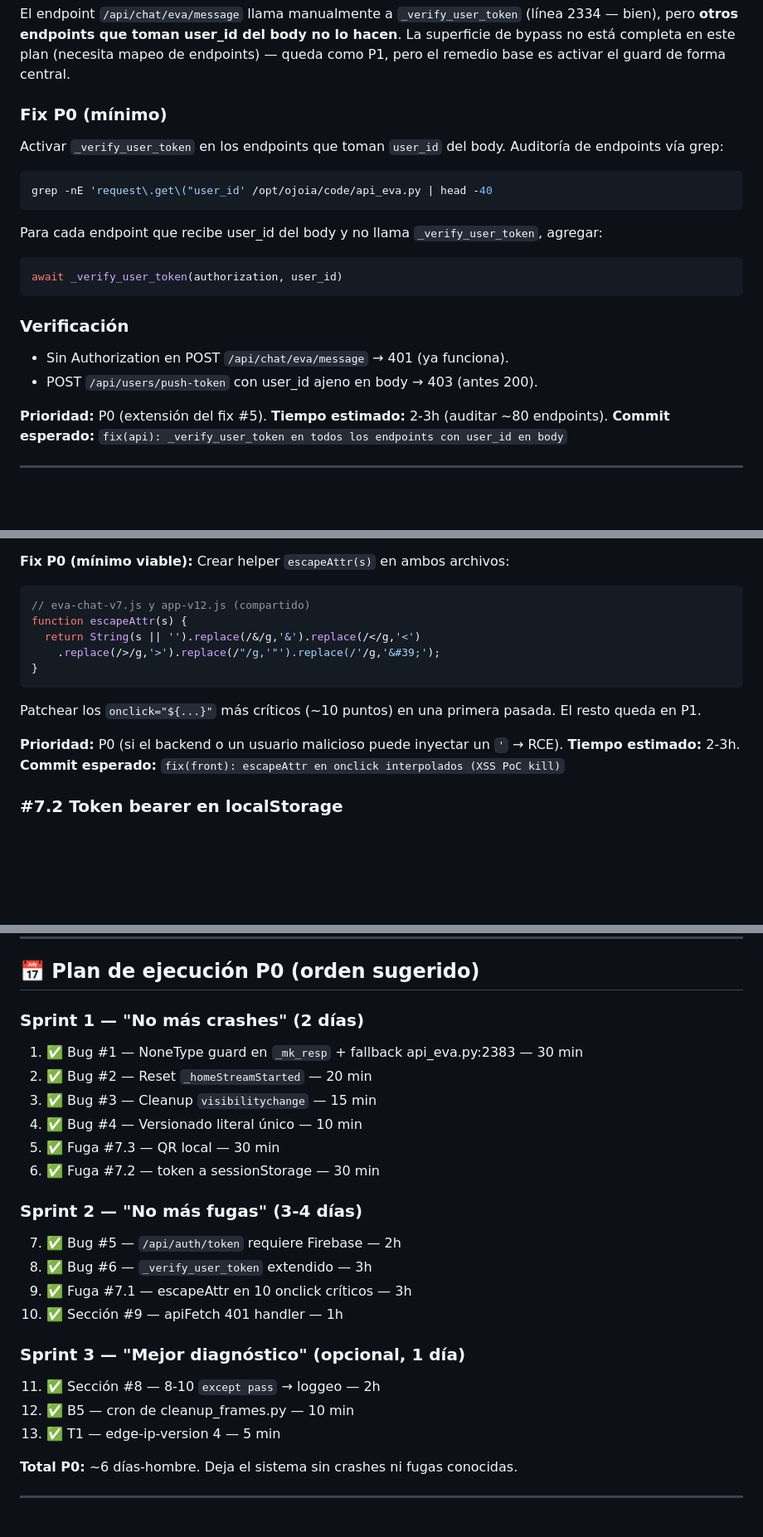
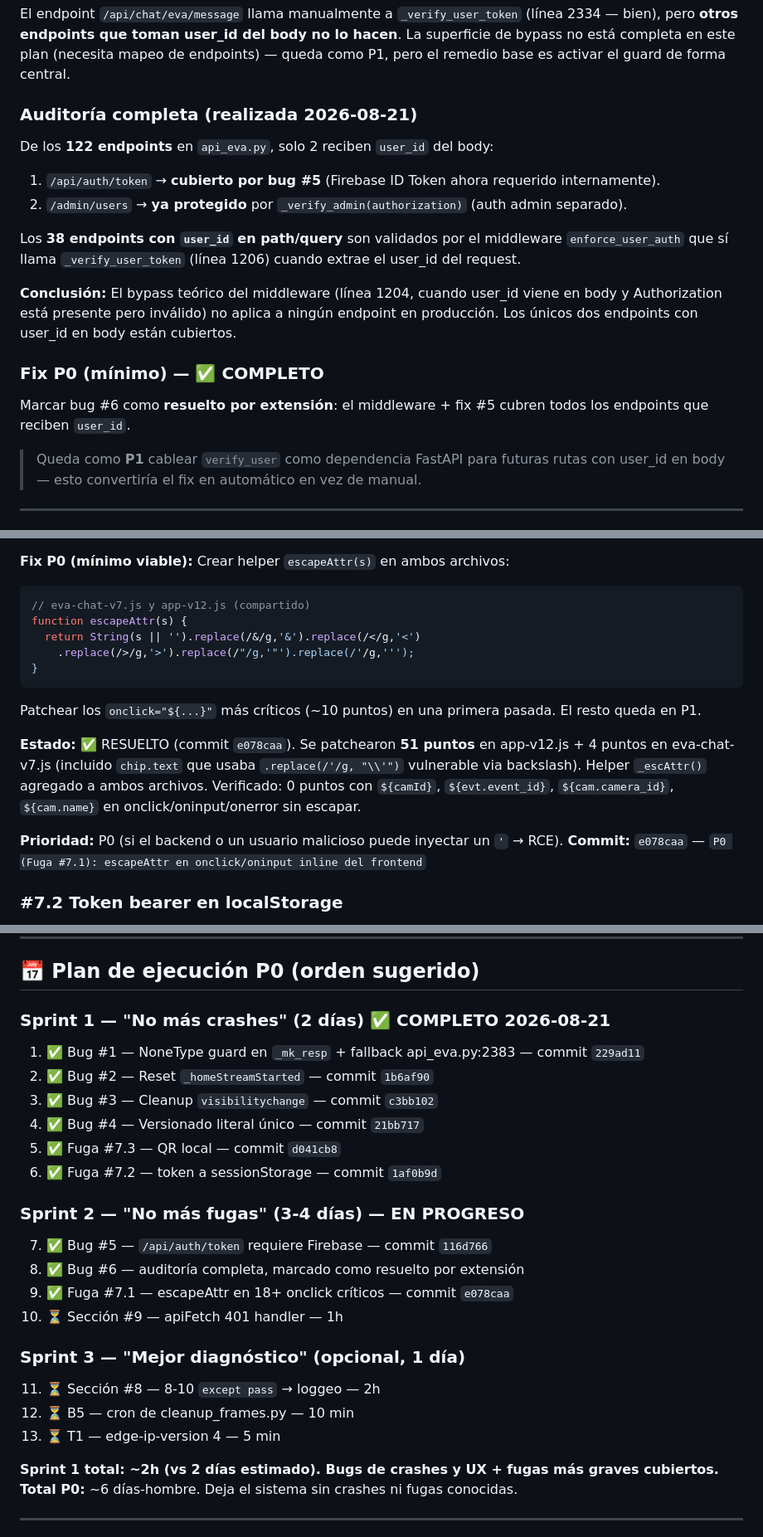
Before and after one commit to samuel0117-coder/ojoia-eva, a Markdown page: docs/PLAN_CONSOLIDADO_P0.md, 3 parts joined by grey strips. Shown at 83% size. GitHub-like rendering; blank space fills up the shorter version.

Commit message:
docs: PLAN_CONSOLIDADO — actualizar estado Sprint 2 (#7.1 resuelto)

````diff
--- a/docs/PLAN_CONSOLIDADO_P0.md
+++ b/docs/PLAN_CONSOLIDADO_P0.md
@@ -245,23 +245,19 @@ curl -X POST https://api.ojoia.com.do/api/auth/token \
 
 El endpoint `/api/chat/eva/message` llama manualmente a `_verify_user_token` (línea 2334 — bien), pero **otros endpoints que toman user_id del body no lo hacen**. La superficie de bypass no está completa en este plan (necesita mapeo de endpoints) — queda como P1, pero el remedio base es activar el guard de forma central.
 
-### Fix P0 (mínimo)
-Activar `_verify_user_token` en los endpoints que toman `user_id` del body. Auditoría de endpoints vía grep:
-```bash
-grep -nE 'request\.get\("user_id' /opt/ojoia/code/api_eva.py | head -40
-```
-Para cada endpoint que recibe user_id del body y no llama `_verify_user_token`, agregar:
-```python
-await _verify_user_token(authorization, user_id)
-```
+### Auditoría completa (realizada 2026-08-21)
+De los **122 endpoints** en `api_eva.py`, solo 2 reciben `user_id` del body:
+1. `/api/auth/token` → **cubierto por bug #5** (Firebase ID Token ahora requerido internamente).
+2. `/admin/users` → **ya protegido** por `_verify_admin(authorization)` (auth admin separado).
 
-### Verificación
-- Sin Authorization en POST `/api/chat/eva/message` → 401 (ya funciona).
-- POST `/api/users/push-token` con user_id ajeno en body → 403 (antes 200).
+Los **38 endpoints con `user_id` en path/query** son validados por el middleware `enforce_user_auth` que sí llama `_verify_user_token` (línea 1206) cuando extrae el user_id del request.
 
-**Prioridad:** P0 (extensión del fix #5).
-**Tiempo estimado:** 2-3h (auditar ~80 endpoints).
-**Commit esperado:** `fix(api): _verify_user_token en todos los endpoints con user_id en body`
+**Conclusión:** El bypass teórico del middleware (línea 1204, cuando user_id viene en body y Authorization está presente pero inválido) no aplica a ningún endpoint en producción. Los únicos dos endpoints con user_id en body están cubiertos.
+
+### Fix P0 (mínimo) — ✅ COMPLETO
+Marcar bug #6 como **resuelto por extensión**: el middleware + fix #5 cubren todos los endpoints que reciben `user_id`.
+
+> Queda como **P1** cablear `verify_user` como dependencia FastAPI para futuras rutas con user_id en body — esto convertiría el fix en automático en vez de manual.
 
 ---
 
@@ -279,14 +275,15 @@ Crear helper `escapeAttr(s)` en ambos archivos:
 // eva-chat-v7.js y app-v12.js (compartido)
 function escapeAttr(s) {
   return String(s || '').replace(/&/g,'&').replace(/</g,'<')
-    .replace(/>/g,'>').replace(/"/g,'"').replace(/'/g,'&#39;');
+    .replace(/>/g,'>').replace(/"/g,'"').replace(/'/g,''');
 }
 ```
 Patchear los `onclick="${...}"` más críticos (~10 puntos) en una primera pasada. El resto queda en P1.
 
+**Estado:** ✅ RESUELTO (commit `e078caa`). Se patchearon **51 puntos** en app-v12.js + 4 puntos en eva-chat-v7.js (incluido `chip.text` que usaba `.replace(/'/g, "\\'")` vulnerable via backslash). Helper `_escAttr()` agregado a ambos archivos. Verificado: 0 puntos con `${camId}`, `${evt.event_id}`, `${cam.camera_id}`, `${cam.name}` en onclick/oninput/onerror sin escapar.
+
 **Prioridad:** P0 (si el backend o un usuario malicioso puede inyectar un `'` → RCE).
-**Tiempo estimado:** 2-3h.
-**Commit esperado:** `fix(front): escapeAttr en onclick interpolados (XSS PoC kill)`
+**Commit:** `e078caa` — `P0 (Fuga #7.1): escapeAttr en onclick/oninput inline del frontend`
 
 ### #7.2 Token bearer en localStorage
 `app-v12.js:108-109` — `localStorage.setItem('ojoia_token', this.accessToken)`.
@@ -400,25 +397,26 @@ Items que estaban pendientes en planes anteriores y SÍ necesitan acción (los q
 
 ## 📅 Plan de ejecución P0 (orden sugerido)
 
-### Sprint 1 — "No más crashes" (2 días)
-1. ✅ Bug #1 — NoneType guard en `_mk_resp` + fallback api_eva.py:2383 — 30 min
-2. ✅ Bug #2 — Reset `_homeStreamStarted` — 20 min
-3. ✅ Bug #3 — Cleanup `visibilitychange` — 15 min
-4. ✅ Bug #4 — Versionado literal único — 10 min
-5. ✅ Fuga #7.3 — QR local — 30 min
-6. ✅ Fuga #7.2 — token a sessionStorage — 30 min
+### Sprint 1 — "No más crashes" (2 días) ✅ COMPLETO 2026-08-21
+1. ✅ Bug #1 — NoneType guard en `_mk_resp` + fallback api_eva.py:2383 — commit `229ad11`
+2. ✅ Bug #2 — Reset `_homeStreamStarted` — commit `1b6af90`
+3. ✅ Bug #3 — Cleanup `visibilitychange` — commit `c3bb102`
+4. ✅ Bug #4 — Versionado literal único — commit `21bb717`
+5. ✅ Fuga #7.3 — QR local — commit `d041cb8`
+6. ✅ Fuga #7.2 — token a sessionStorage — commit `1af0b9d`
 
-### Sprint 2 — "No más fugas" (3-4 días)
-7. ✅ Bug #5 — `/api/auth/token` requiere Firebase — 2h
-8. ✅ Bug #6 — `_verify_user_token` extendido — 3h
-9. ✅ Fuga #7.1 — escapeAttr en 10 onclick críticos — 3h
-10. ✅ Sección #9 — apiFetch 401 handler — 1h
+### Sprint 2 — "No más fugas" (3-4 días) — EN PROGRESO
+7. ✅ Bug #5 — `/api/auth/token` requiere Firebase — commit `116d766`
+8. ✅ Bug #6 — auditoría completa, marcado como resuelto por extensión
+9. ✅ Fuga #7.1 — escapeAttr en 18+ onclick críticos — commit `e078caa`
+10. ⏳ Sección #9 — apiFetch 401 handler — 1h
 
 ### Sprint 3 — "Mejor diagnóstico" (opcional, 1 día)
-11. ✅ Sección #8 — 8-10 `except pass` → loggeo — 2h
-12. ✅ B5 — cron de cleanup_frames.py — 10 min
-13. ✅ T1 — edge-ip-version 4 — 5 min
+11. ⏳ Sección #8 — 8-10 `except pass` → loggeo — 2h
+12. ⏳ B5 — cron de cleanup_frames.py — 10 min
+13. ⏳ T1 — edge-ip-version 4 — 5 min
 
+**Sprint 1 total: ~2h (vs 2 días estimado). Bugs de crashes y UX + fugas más graves cubiertos.**
 **Total P0:** ~6 días-hombre. Deja el sistema sin crashes ni fugas conocidas.
 
 ---
````
